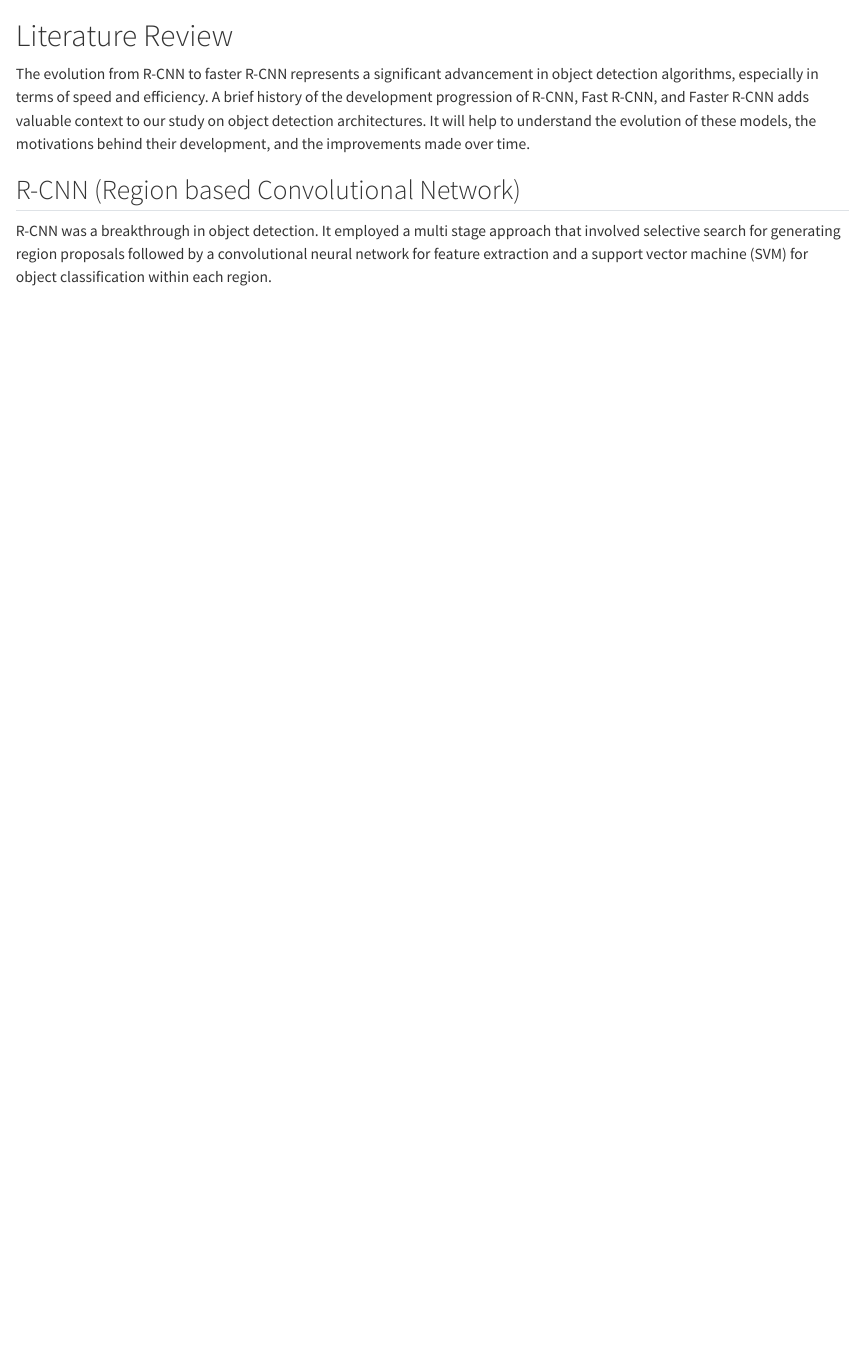
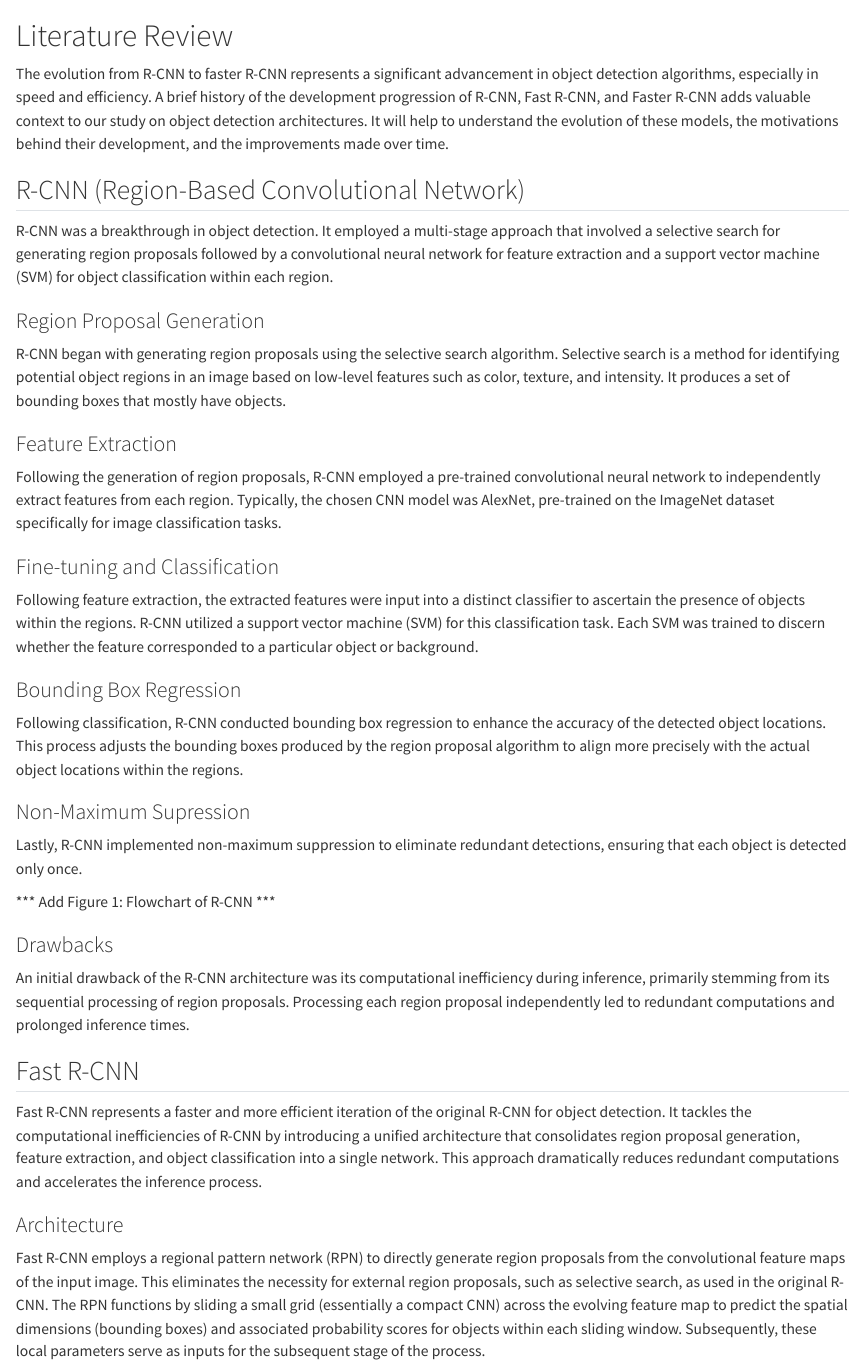
Before and after one commit to kimerared/R-CNN, a Quarto document (Literature-Review.qmd): the page in a window 1100 px wide, from its top. Rendered offline with R 4.5, knitr and Pandoc in place of Quarto, with nearby package versions.

Commit message:
Adding sections to Literature Review.

```diff
--- a/Literature-Review.qmd
+++ b/Literature-Review.qmd
@@ -1,7 +1,43 @@
 # Literature Review
 
-The evolution from R-CNN to faster R-CNN represents a significant advancement in object detection algorithms, especially in terms of speed and efficiency. A brief history of the development progression of R-CNN, Fast R-CNN, and Faster R-CNN adds valuable context to our study on object detection architectures. It will help to understand the evolution of these models, the motivations behind their development, and the improvements made over time.
+The evolution from R-CNN to faster R-CNN represents a significant advancement in object detection algorithms, especially in speed and efficiency. A brief history of the development progression of R-CNN, Fast R-CNN, and Faster R-CNN adds valuable context to our study on object detection architectures. It will help to understand the evolution of these models, the motivations behind their development, and the improvements made over time.
 
-## R-CNN (Region based Convolutional Network)
+## R-CNN (Region-Based Convolutional Network)
 
-R-CNN was a breakthrough in object detection. It employed a multi stage approach that involved selective search for generating region proposals followed by a convolutional neural network for feature extraction and a support vector machine (SVM) for object classification within each region.
+R-CNN was a breakthrough in object detection. It employed a multi-stage approach that involved a selective search for generating region proposals followed by a convolutional neural network for feature extraction and a support vector machine (SVM) for object classification within each region.
+
+### Region Proposal Generation
+
+R-CNN began with generating region proposals using the selective search algorithm. Selective search is a method for identifying potential object regions in an image based on low-level features such as color, texture, and intensity. It produces a set of bounding boxes that mostly have objects.
+
+### Feature Extraction
+
+Following the generation of region proposals, R-CNN employed a pre-trained convolutional neural network to independently extract features from each region. Typically, the chosen CNN model was AlexNet, pre-trained on the ImageNet dataset specifically for image classification tasks.
+
+### Fine-tuning and Classification
+
+Following feature extraction, the extracted features were input into a distinct classifier to ascertain the presence of objects within the regions. R-CNN utilized a support vector machine (SVM) for this classification task. Each SVM was trained to discern whether the feature corresponded to a particular object or background.
+
+### Bounding Box Regression
+
+Following classification, R-CNN conducted bounding box regression to enhance the accuracy of the detected object locations. This process adjusts the bounding boxes produced by the region proposal algorithm to align more precisely with the actual object locations within the regions.
+
+### Non-Maximum Supression
+
+Lastly, R-CNN implemented non-maximum suppression to eliminate redundant detections, ensuring that each object is detected only once.
+
+*** Add Figure 1: Flowchart of R-CNN ***
+
+### Drawbacks
+
+An initial drawback of the R-CNN architecture was its computational inefficiency during inference, primarily stemming from its sequential processing of region proposals. Processing each region proposal independently led to redundant computations and prolonged inference times.
+
+## Fast R-CNN
+
+Fast R-CNN represents a faster and more efficient iteration of the original R-CNN for object detection. It tackles the computational inefficiencies of R-CNN by introducing a unified architecture that consolidates region proposal generation, feature extraction, and object classification into a single network. This approach dramatically reduces redundant computations and accelerates the inference process.
+
+### Architecture
+
+Fast R-CNN employs a regional pattern network (RPN) to directly generate region proposals from the convolutional feature maps of the input image. This eliminates the necessity for external region proposals, such as selective search, as used in the original R-CNN.
+The RPN functions by sliding a small grid (essentially a compact CNN) across the evolving feature map to predict the spatial dimensions (bounding boxes) and associated probability scores for objects within each sliding window.
+Subsequently, these local parameters serve as inputs for the subsequent stage of the process.
```
Also changed, not shown: docs/search.json, 2 other files.
